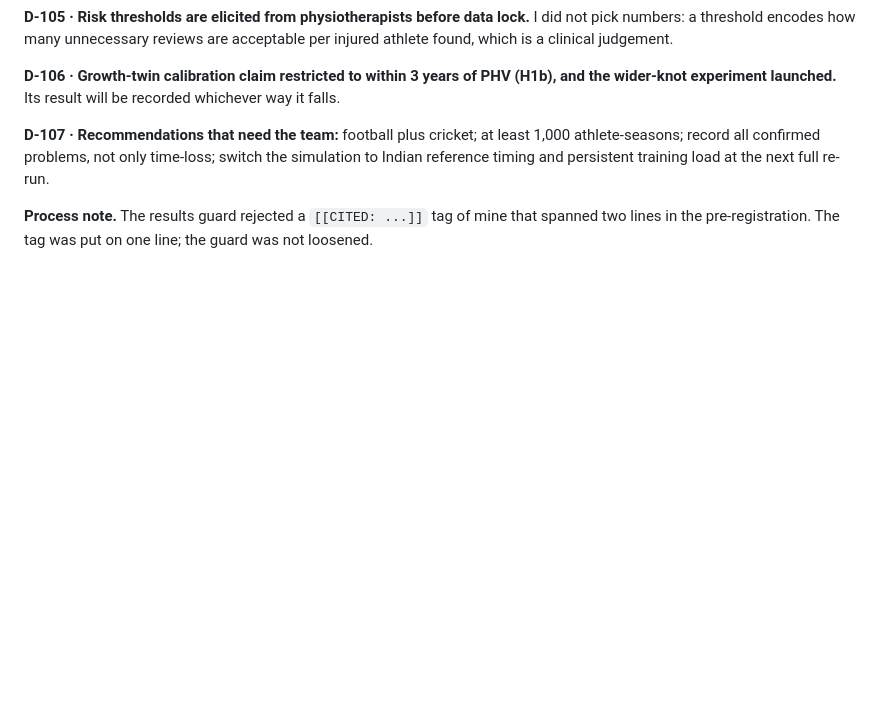
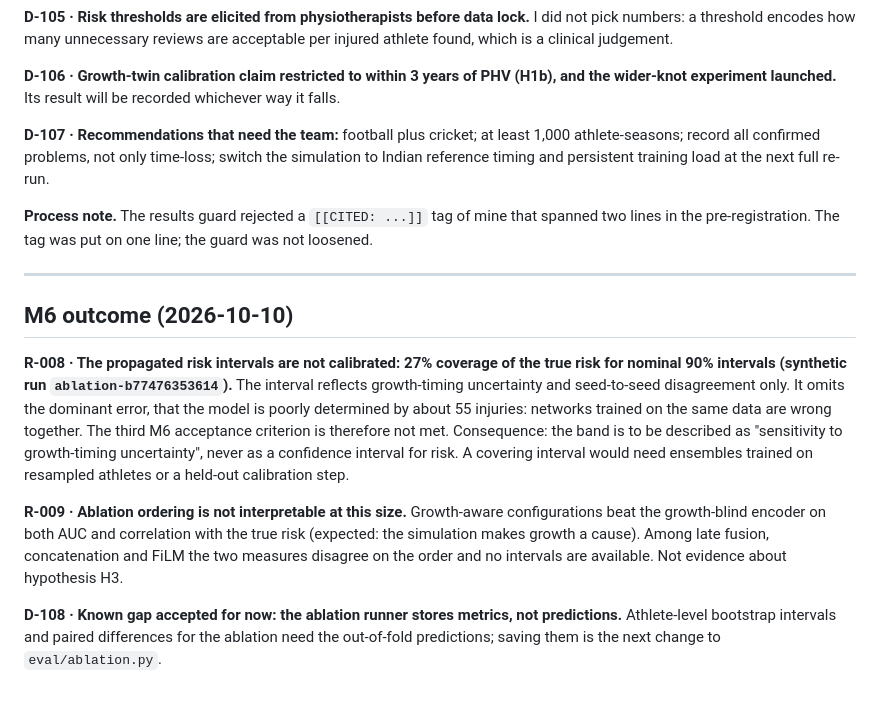
Before and after one commit to anirudhha-vm/Injury, a Markdown page: docs/CHANGELOG_REASONING.md, the part around the change. GitHub-like rendering; blank space fills up the shorter version.

Commit message:
Record M6 outcome: ablation runs end to end; propagated risk intervals are not calibrated
Co-Authored-By: Claude Opus 5.5 <noreply@anthropic.com>

```diff
--- a/docs/CHANGELOG_REASONING.md
+++ b/docs/CHANGELOG_REASONING.md
@@ -706,3 +706,26 @@ Indian reference timing and persistent training load at the next full re-run.
 
 **Process note.** The results guard rejected a `[[CITED: ...]]` tag of mine that spanned two
 lines in the pre-registration. The tag was put on one line; the guard was not loosened.
+
+---
+
+## M6 outcome (2026-10-10)
+
+**R-008 · The propagated risk intervals are not calibrated: 27% coverage of the true risk for
+nominal 90% intervals (synthetic run `ablation-b77476353614`).**
+The interval reflects growth-timing uncertainty and seed-to-seed disagreement only. It omits
+the dominant error, that the model is poorly determined by about 55 injuries: networks trained
+on the same data are wrong together. The third M6 acceptance criterion is therefore not met.
+Consequence: the band is to be described as "sensitivity to growth-timing uncertainty", never
+as a confidence interval for risk. A covering interval would need ensembles trained on
+resampled athletes or a held-out calibration step.
+
+**R-009 · Ablation ordering is not interpretable at this size.**
+Growth-aware configurations beat the growth-blind encoder on both AUC and correlation with the
+true risk (expected: the simulation makes growth a cause). Among late fusion, concatenation and
+FiLM the two measures disagree on the order and no intervals are available. Not evidence about
+hypothesis H3.
+
+**D-108 · Known gap accepted for now: the ablation runner stores metrics, not predictions.**
+Athlete-level bootstrap intervals and paired differences for the ablation need the out-of-fold
+predictions; saving them is the next change to `eval/ablation.py`.
```
Also changed, not shown: docs/FILE_MAP.md (+1 -1 lines), docs/plans/M6_done.md (added, +70 -0 lines).
